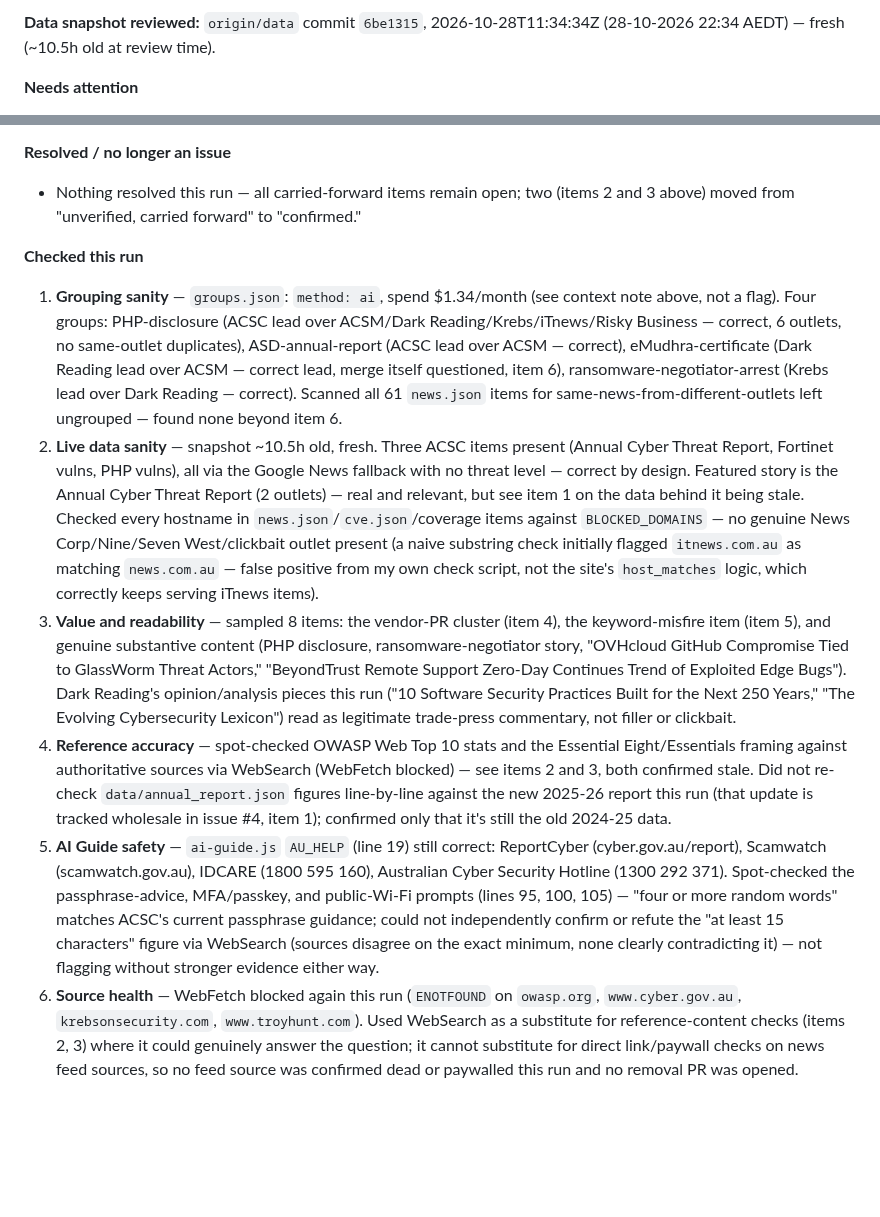
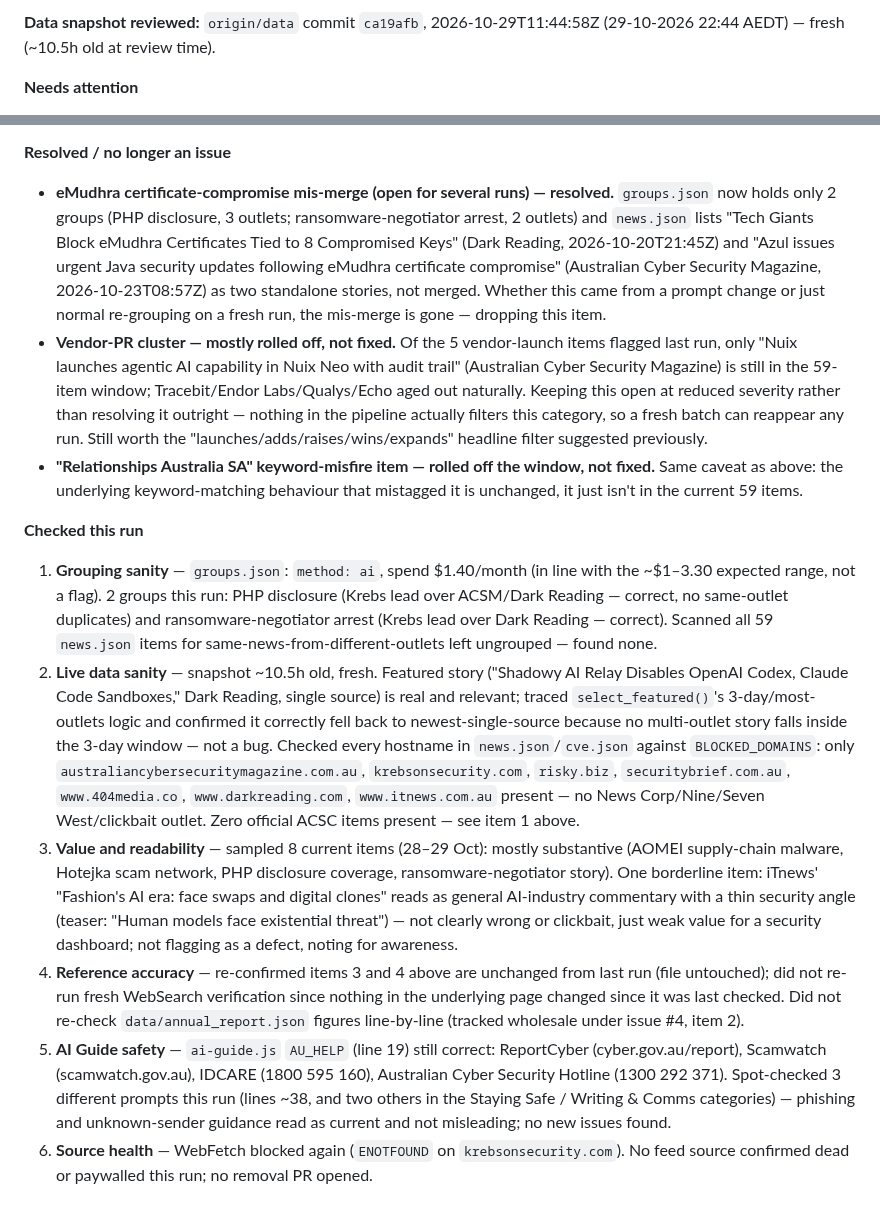
Before and after one commit to boenwip/cyber-dashboard, a Markdown page: docs/CONTENT_INTEGRITY_REPORT.md, 2 parts joined by grey strips. Rendered like a GitHub page; blank space fills up the shorter version.

Commit message:
[Content Integrity Agent] content report — 2026-10-30
Co-Authored-By: Claude Sonnet 5 <noreply@anthropic.com>
Claude-Session: https://claude.ai/code/session_01BhdwXmGxFt37KnsxSw51U4

```diff
--- a/docs/CONTENT_INTEGRITY_REPORT.md
+++ b/docs/CONTENT_INTEGRITY_REPORT.md
@@ -6,5 +6,5 @@ Overwritten by the Content Integrity Agent on each run; past runs are in this fi
 
-**Data snapshot reviewed:** `origin/data` commit `6be1315`, 2026-10-28T11:34:34Z (28-10-2026 22:34 AEDT) — fresh (~10.5h old at review time).
+**Data snapshot reviewed:** `origin/data` commit `ca19afb`, 2026-10-29T11:44:58Z (29-10-2026 22:44 AEDT) — fresh (~10.5h old at review time).
 
 **Needs attention**
 
@@ -22,13 +16,15 @@ Per `docs/DECISIONS.md` (2026-10-?? "Grouping — Sonnet 5 at low effort..."), t
 
 **Resolved / no longer an issue**
 
-- Nothing resolved this run — all carried-forward items remain open; two (items 2 and 3 above) moved from "unverified, carried forward" to "confirmed."
+- **eMudhra certificate-compromise mis-merge (open for several runs) — resolved.** `groups.json` now holds only 2 groups (PHP disclosure, 3 outlets; ransomware-negotiator arrest, 2 outlets) and `news.json` lists "Tech Giants Block eMudhra Certificates Tied to 8 Compromised Keys" (Dark Reading, 2026-10-20T21:45Z) and "Azul issues urgent Java security updates following eMudhra certificate compromise" (Australian Cyber Security Magazine, 2026-10-23T08:57Z) as two standalone stories, not merged. Whether this came from a prompt change or just normal re-grouping on a fresh run, the mis-merge is gone — dropping this item.
+- **Vendor-PR cluster — mostly rolled off, not fixed.** Of the 5 vendor-launch items flagged last run, only "Nuix launches agentic AI capability in Nuix Neo with audit trail" (Australian Cyber Security Magazine) is still in the 59-item window; Tracebit/Endor Labs/Qualys/Echo aged out naturally. Keeping this open at reduced severity rather than resolving it outright — nothing in the pipeline actually filters this category, so a fresh batch can reappear any run. Still worth the "launches/adds/raises/wins/expands" headline filter suggested previously.
+- **"Relationships Australia SA" keyword-misfire item — rolled off the window, not fixed.** Same caveat as above: the underlying keyword-matching behaviour that mistagged it is unchanged, it just isn't in the current 59 items.
 
 **Checked this run**
 
-1. **Grouping sanity** — `groups.json`: `method: ai`, spend $1.34/month (see context note above, not a flag). Four groups: PHP-disclosure (ACSC lead over ACSM/Dark Reading/Krebs/iTnews/Risky Business — correct, 6 outlets, no same-outlet duplicates), ASD-annual-report (ACSC lead over ACSM — correct), eMudhra-certificate (Dark Reading lead over ACSM — correct lead, merge itself questioned, item 6), ransomware-negotiator-arrest (Krebs lead over Dark Reading — correct). Scanned all 61 `news.json` items for same-news-from-different-outlets left ungrouped — found none beyond item 6.
-2. **Live data sanity** — snapshot ~10.5h old, fresh. Three ACSC items present (Annual Cyber Threat Report, Fortinet vulns, PHP vulns), all via the Google News fallback with no threat level — correct by design. Featured story is the Annual Cyber Threat Report (2 outlets) — real and relevant, but see item 1 on the data behind it being stale. Checked every hostname in `news.json`/`cve.json`/coverage items against `BLOCKED_DOMAINS` — no genuine News Corp/Nine/Seven West/clickbait outlet present (a naive substring check initially flagged `itnews.com.au` as matching `news.com.au` — false positive from my own check script, not the site's `host_matches` logic, which correctly keeps serving iTnews items).
-3. **Value and readability** — sampled 8 items: the vendor-PR cluster (item 4), the keyword-misfire item (item 5), and genuine substantive content (PHP disclosure, ransomware-negotiator story, "OVHcloud GitHub Compromise Tied to GlassWorm Threat Actors," "BeyondTrust Remote Support Zero-Day Continues Trend of Exploited Edge Bugs"). Dark Reading's opinion/analysis pieces this run ("10 Software Security Practices Built for the Next 250 Years," "The Evolving Cybersecurity Lexicon") read as legitimate trade-press commentary, not filler or clickbait.
-4. **Reference accuracy** — spot-checked OWASP Web Top 10 stats and the Essential Eight/Essentials framing against authoritative sources via WebSearch (WebFetch blocked) — see items 2 and 3, both confirmed stale. Did not re-check `data/annual_report.json` figures line-by-line against the new 2025-26 report this run (that update is tracked wholesale in issue #4, item 1); confirmed only that it's still the old 2024-25 data.
-5. **AI Guide safety** — `ai-guide.js` `AU_HELP` (line 19) still correct: ReportCyber (cyber.gov.au/report), Scamwatch (scamwatch.gov.au), IDCARE (1800 595 160), Australian Cyber Security Hotline (1300 292 371). Spot-checked the passphrase-advice, MFA/passkey, and public-Wi-Fi prompts (lines 95, 100, 105) — "four or more random words" matches ACSC's current passphrase guidance; could not independently confirm or refute the "at least 15 characters" figure via WebSearch (sources disagree on the exact minimum, none clearly contradicting it) — not flagging without stronger evidence either way.
-6. **Source health** — WebFetch blocked again this run (`ENOTFOUND` on `owasp.org`, `www.cyber.gov.au`, `krebsonsecurity.com`, `www.troyhunt.com`). Used WebSearch as a substitute for reference-content checks (items 2, 3) where it could genuinely answer the question; it cannot substitute for direct link/paywall checks on news feed sources, so no feed source was confirmed dead or paywalled this run and no removal PR was opened.
+1. **Grouping sanity** — `groups.json`: `method: ai`, spend $1.40/month (in line with the ~$1–3.30 expected range, not a flag). 2 groups this run: PHP disclosure (Krebs lead over ACSM/Dark Reading — correct, no same-outlet duplicates) and ransomware-negotiator arrest (Krebs lead over Dark Reading — correct). Scanned all 59 `news.json` items for same-news-from-different-outlets left ungrouped — found none.
+2. **Live data sanity** — snapshot ~10.5h old, fresh. Featured story ("Shadowy AI Relay Disables OpenAI Codex, Claude Code Sandboxes," Dark Reading, single source) is real and relevant; traced `select_featured()`'s 3-day/most-outlets logic and confirmed it correctly fell back to newest-single-source because no multi-outlet story falls inside the 3-day window — not a bug. Checked every hostname in `news.json`/`cve.json` against `BLOCKED_DOMAINS`: only `australiancybersecuritymagazine.com.au`, `krebsonsecurity.com`, `risky.biz`, `securitybrief.com.au`, `www.404media.co`, `www.darkreading.com`, `www.itnews.com.au` present — no News Corp/Nine/Seven West/clickbait outlet. Zero official ACSC items present — see item 1 above.
+3. **Value and readability** — sampled 8 current items (28–29 Oct): mostly substantive (AOMEI supply-chain malware, Hotejka scam network, PHP disclosure coverage, ransomware-negotiator story). One borderline item: iTnews' "Fashion's AI era: face swaps and digital clones" reads as general AI-industry commentary with a thin security angle (teaser: "Human models face existential threat") — not clearly wrong or clickbait, just weak value for a security dashboard; not flagging as a defect, noting for awareness.
+4. **Reference accuracy** — re-confirmed items 3 and 4 above are unchanged from last run (file untouched); did not re-run fresh WebSearch verification since nothing in the underlying page changed since it was last checked. Did not re-check `data/annual_report.json` figures line-by-line (tracked wholesale under issue #4, item 2).
+5. **AI Guide safety** — `ai-guide.js` `AU_HELP` (line 19) still correct: ReportCyber (cyber.gov.au/report), Scamwatch (scamwatch.gov.au), IDCARE (1800 595 160), Australian Cyber Security Hotline (1300 292 371). Spot-checked 3 different prompts this run (lines ~38, and two others in the Staying Safe / Writing & Comms categories) — phishing and unknown-sender guidance read as current and not misleading; no new issues found.
+6. **Source health** — WebFetch blocked again (`ENOTFOUND` on `krebsonsecurity.com`). No feed source confirmed dead or paywalled this run; no removal PR opened.
```
Also changed, not shown: other parts of docs/CONTENT_INTEGRITY_REPORT.md (+6 -12 lines).
